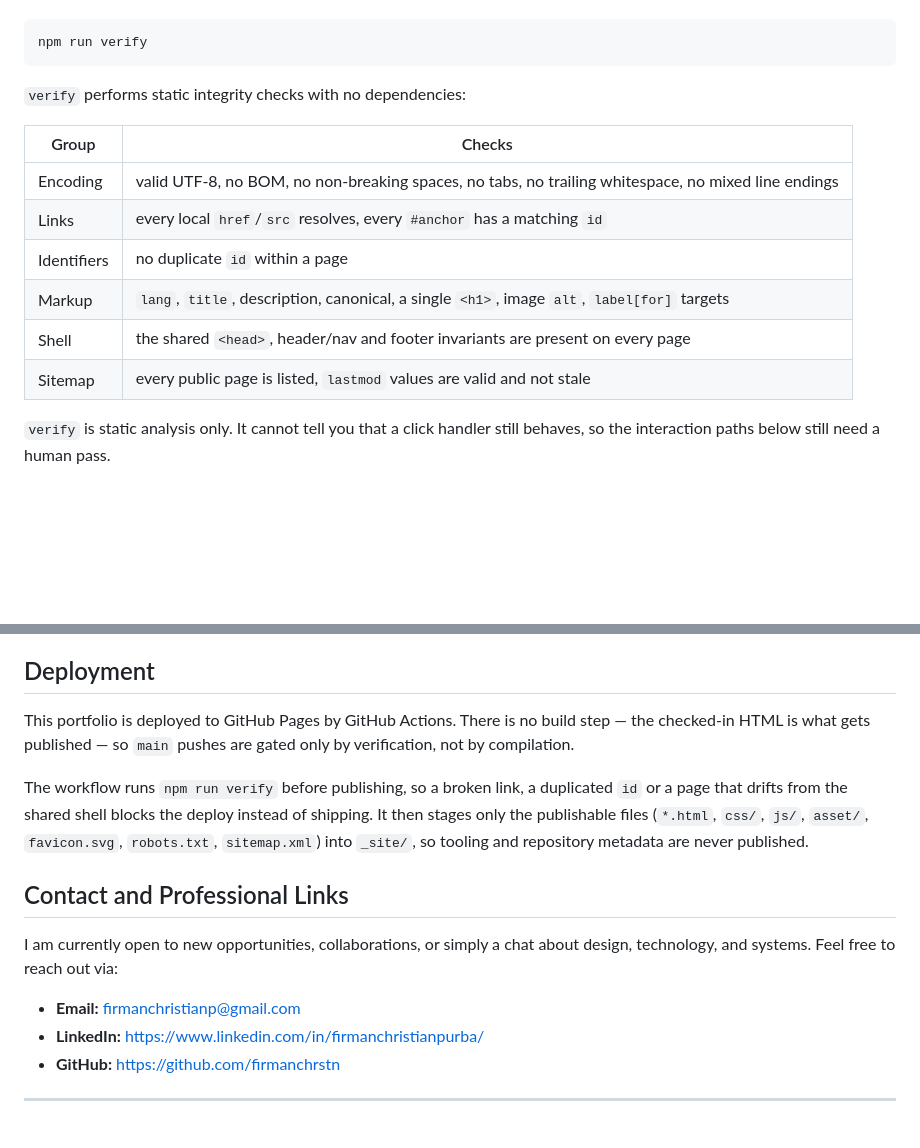
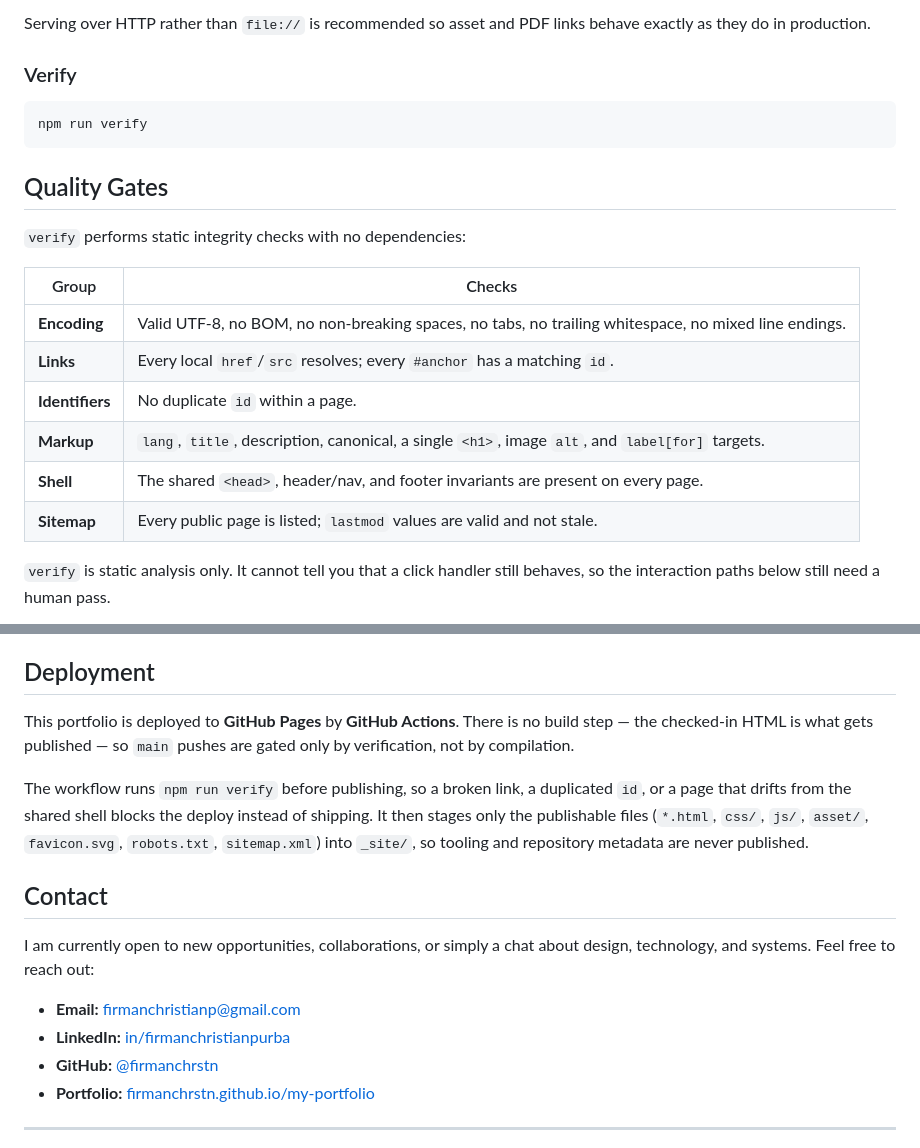
Before and after one commit to firmanchrstn/my-portfolio, a Markdown page: README.md, 2 parts joined by grey strips. GitHub-like rendering; blank space fills up the shorter version.

````diff
--- a/README.md
+++ b/README.md
@@ -75,19 +154,25 @@ in `.vscode/settings.json`).
+Serving over HTTP rather than `file://` is recommended so asset and PDF links behave
+exactly as they do in production.
+
+### Verify
 
 ```bash
 npm run verify
 ```
 
+## Quality Gates
+
 `verify` performs static integrity checks with no dependencies:
 
 | Group | Checks |
 | --- | --- |
-| Encoding | valid UTF-8, no BOM, no non-breaking spaces, no tabs, no trailing whitespace, no mixed line endings |
-| Links | every local `href`/`src` resolves, every `#anchor` has a matching `id` |
-| Identifiers | no duplicate `id` within a page |
-| Markup | `lang`, `title`, description, canonical, a single `<h1>`, image `alt`, `label[for]` targets |
-| Shell | the shared `<head>`, header/nav and footer invariants are present on every page |
-| Sitemap | every public page is listed, `lastmod` values are valid and not stale |
+| **Encoding** | Valid UTF-8, no BOM, no non-breaking spaces, no tabs, no trailing whitespace, no mixed line endings. |
+| **Links** | Every local `href`/`src` resolves; every `#anchor` has a matching `id`. |
+| **Identifiers** | No duplicate `id` within a page. |
+| **Markup** | `lang`, `title`, description, canonical, a single `<h1>`, image `alt`, and `label[for]` targets. |
+| **Shell** | The shared `<head>`, header/nav, and footer invariants are present on every page. |
+| **Sitemap** | Every public page is listed; `lastmod` values are valid and not stale. |
 
-`verify` is static analysis only. It cannot tell you that a click handler still
-behaves, so the interaction paths below still need a human pass.
+`verify` is static analysis only. It cannot tell you that a click handler still behaves,
+so the interaction paths below still need a human pass.
 
@@ -141,22 +228,24 @@ they do in production.
 
 ## Deployment
 
-This portfolio is deployed to GitHub Pages by GitHub Actions. There is no build
-step — the checked-in HTML is what gets published — so `main` pushes are gated
-only by verification, not by compilation.
+This portfolio is deployed to **GitHub Pages** by **GitHub Actions**. There is no build
+step — the checked-in HTML is what gets published — so `main` pushes are gated only by
+verification, not by compilation.
 
-The workflow runs `npm run verify` before publishing, so a broken link, a duplicated `id` or
-a page that drifts from the shared shell blocks the deploy instead of shipping. It then
-stages only the publishable files (`*.html`, `css/`, `js/`, `asset/`, `favicon.svg`,
-`robots.txt`, `sitemap.xml`) into `_site/`, so tooling and repository metadata are never
-published.
+The workflow runs `npm run verify` before publishing, so a broken link, a duplicated
+`id`, or a page that drifts from the shared shell blocks the deploy instead of shipping.
+It then stages only the publishable files (`*.html`, `css/`, `js/`, `asset/`,
+`favicon.svg`, `robots.txt`, `sitemap.xml`) into `_site/`, so tooling and repository
+metadata are never published.
 
-## Contact and Professional Links
+## Contact
 
-I am currently open to new opportunities, collaborations, or simply a chat about design, technology, and systems. Feel free to reach out via:
+I am currently open to new opportunities, collaborations, or simply a chat about design,
+technology, and systems. Feel free to reach out:
 
-* **Email:** <firmanchristianp@gmail.com>
-* **LinkedIn:** <https://www.linkedin.com/in/firmanchristianpurba/>
-* **GitHub:** <https://github.com/firmanchrstn>
+- **Email:** [firmanchristianp@gmail.com](mailto:firmanchristianp@gmail.com)
+- **LinkedIn:** [in/firmanchristianpurba](https://www.linkedin.com/in/firmanchristianpurba/)
+- **GitHub:** [@firmanchrstn](https://github.com/firmanchrstn)
+- **Portfolio:** [firmanchrstn.github.io/my-portfolio](https://firmanchrstn.github.io/my-portfolio/)
 
 ---
````
Also changed, not shown: other parts of README.md (+175 -88 lines).
